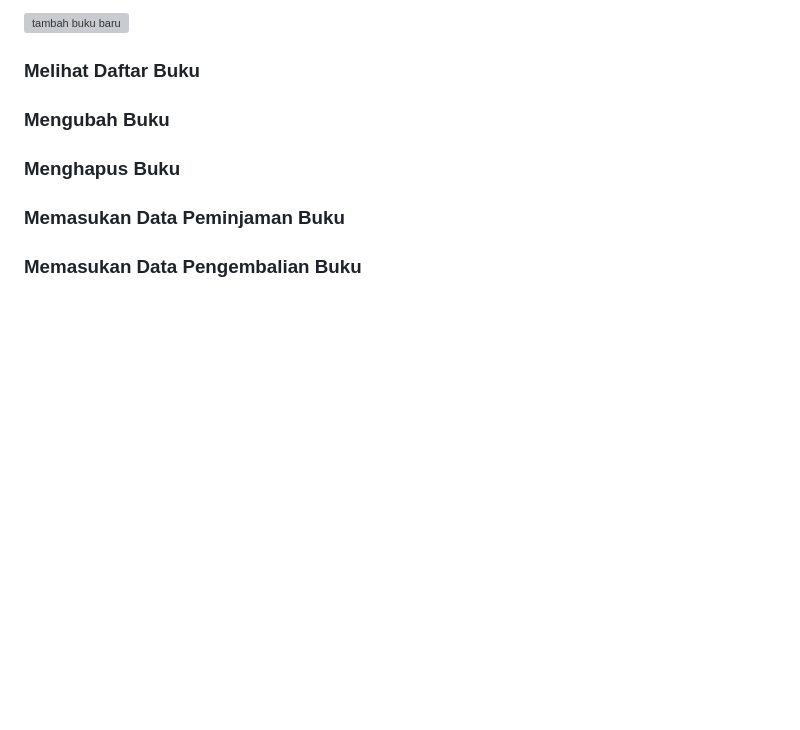
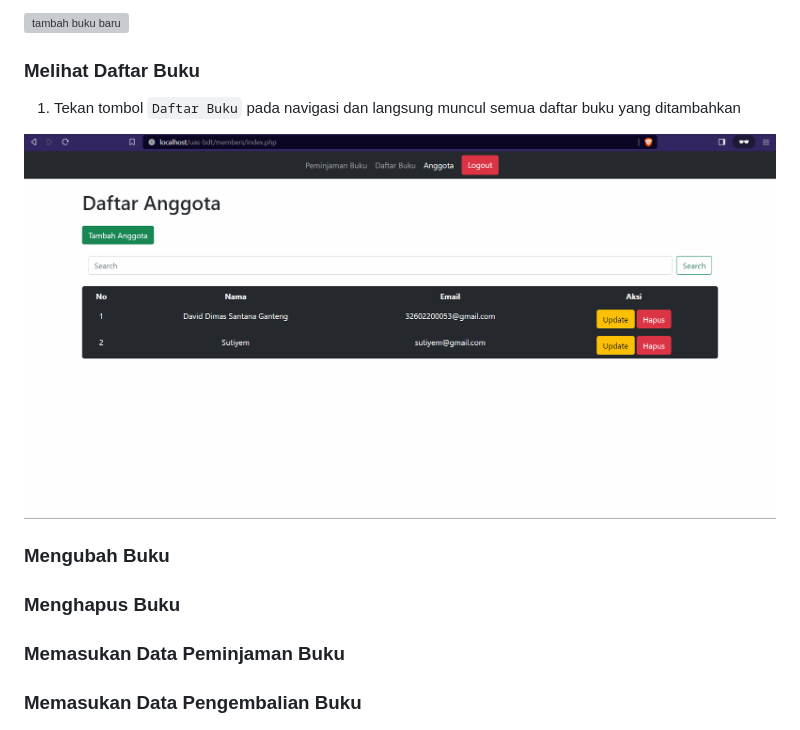
Before and after one commit to dadisan/uas-bdt, a Markdown page: README.md, the part around the change. Drawn GitHub-style; pictures changed too: images/daftar-anggota.gif (added); blank space fills up the shorter version; grey boxes are pictures that could not be loaded.

Commit message:
docs add guide view book

```diff
--- a/README.md
+++ b/README.md
@@ -128,6 +128,10 @@ Untuk melihat daftar anggota:
 
 ### Melihat Daftar Buku
 
+1. Tekan tombol `Daftar Buku` pada navigasi dan langsung muncul semua daftar buku yang ditambahkan
+
+![daftar anggota](./images/daftar-anggota.gif)
+
 ### Mengubah Buku
 
 ### Menghapus Buku
```
